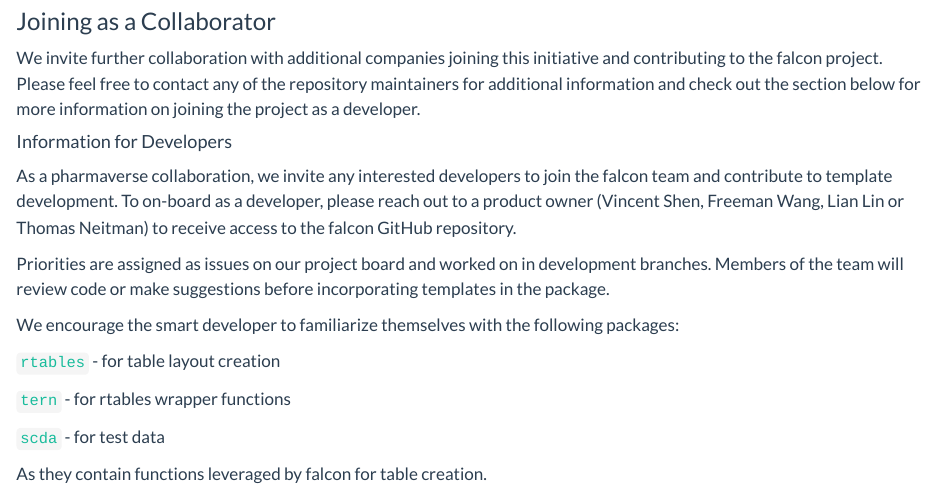
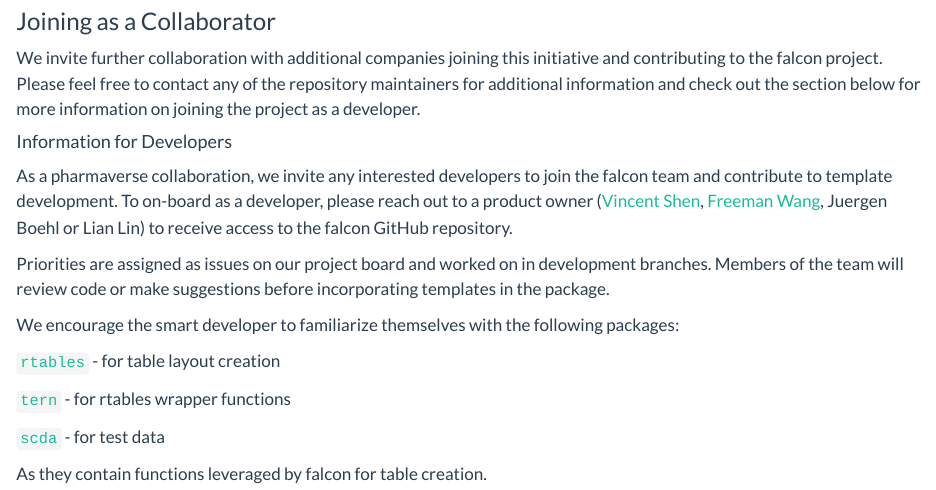
Before and after one commit to pharmaverse/cardinal, a Quarto document (quarto/about.qmd): the page in a window 1100 px wide, from 370 px down. Rendered offline with R 4.5, knitr and Pandoc in place of Quarto, with nearby package versions.

Commit message:
add github profile links

```diff
--- a/quarto/about.qmd
+++ b/quarto/about.qmd
@@ -16,7 +16,7 @@
 
 #### Information for Developers
 
-As a pharmaverse collaboration, we invite any interested developers to join the falcon team and contribute to template development. To on-board as a developer, please reach out to a product owner (Vincent Shen, Freeman Wang, Lian Lin or Thomas Neitman) to receive access to the falcon GitHub repository.
+As a pharmaverse collaboration, we invite any interested developers to join the falcon team and contribute to template development. To on-board as a developer, please reach out to a product owner ([Vincent Shen](https://github.com/telepath37), [Freeman Wang](https://github.com/freestatman), Juergen Boehl or Lian Lin) to receive access to the falcon GitHub repository.
 
 Priorities are assigned as issues on our project board and worked on in development branches. Members of the team will review code or make suggestions before incorporating templates in the package.
 
```
Also changed, not shown: quarto/about.qmd (2 more changed lines).
